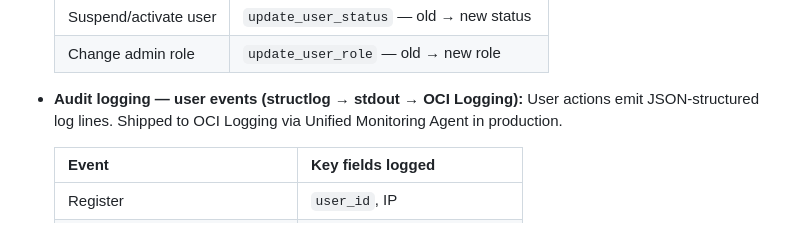
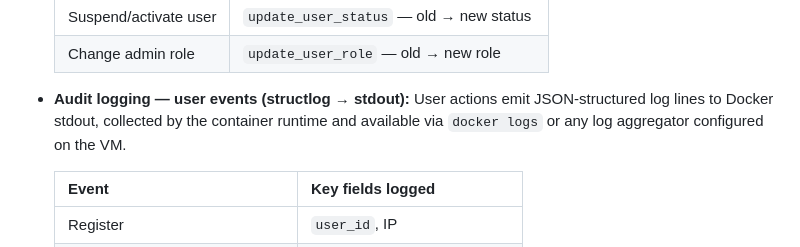
Before and after one commit to vacancyhai/hermes, a Markdown page: docs/DESIGN.md, the part around the change. GitHub-like rendering.

Commit message:
docs: remove OCI Logging and Unified Monitoring Agent references from audit log description

```diff
--- a/docs/DESIGN.md
+++ b/docs/DESIGN.md
@@ -1146,7 +1146,7 @@ All items below are implemented.
   | Suspend/activate user | `update_user_status` — old → new status |
   | Change admin role | `update_user_role` — old → new role |
 
-- **Audit logging — user events (structlog → stdout → OCI Logging):** User actions emit JSON-structured log lines. Shipped to OCI Logging via Unified Monitoring Agent in production.
+- **Audit logging — user events (structlog → stdout):** User actions emit JSON-structured log lines to Docker stdout, collected by the container runtime and available via `docker logs` or any log aggregator configured on the VM.
 
   | Event | Key fields logged |
   |-------|-------------------|
```
